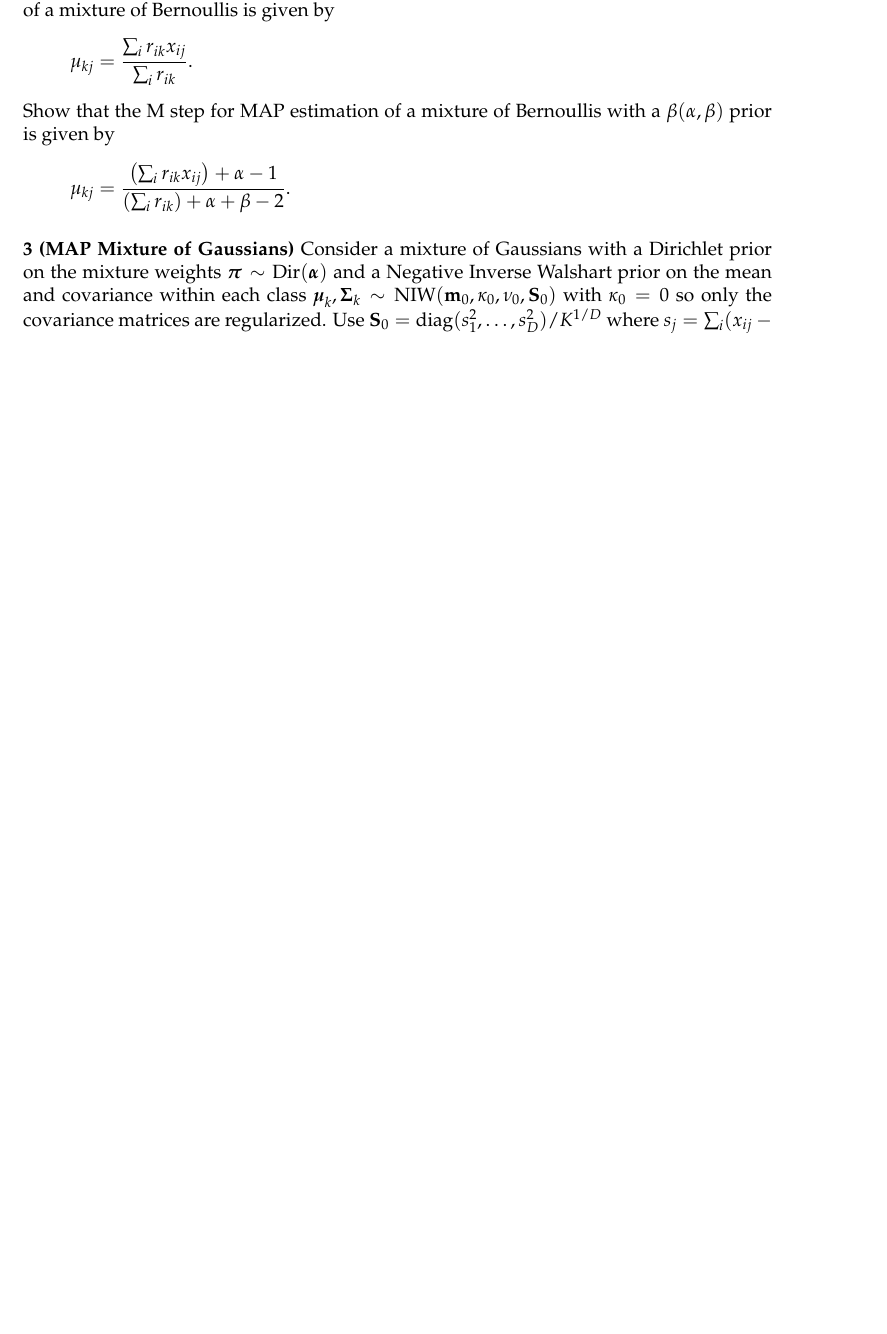
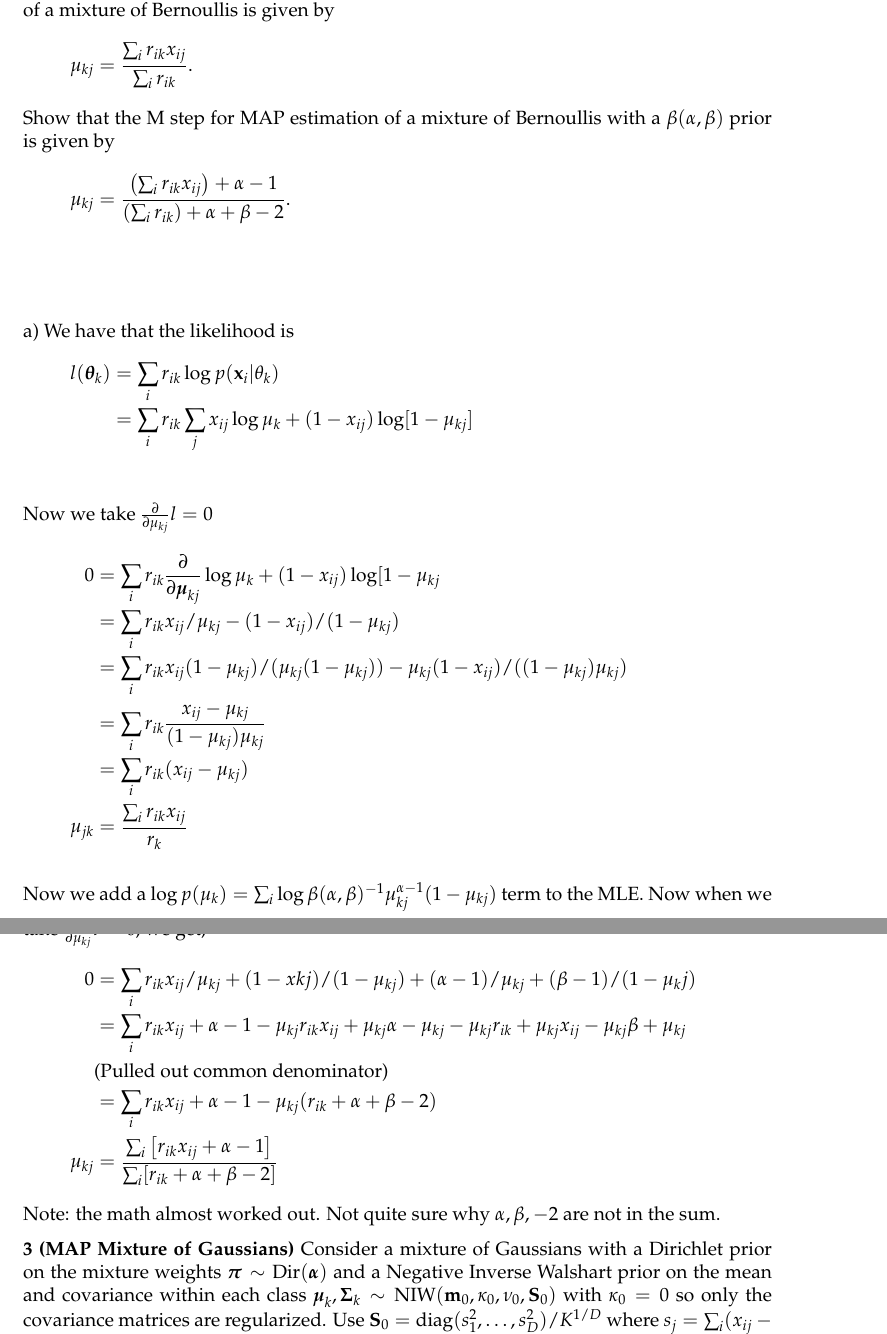
Before and after one commit to ndiamant/bigdata_hw, a LaTeX problem sheet (hw3/nov_7.tex): part of page 3 of 4 before the commit and two parts of pages 3 and 4 of 6 after it, the two joined at a grey line, cut so that both start at the same text, the shorter picture padded with empty space. Compiled offline with pdfLaTeX.

Commit message:
finished problem 3 implementation hw3

```diff
--- a/hw3/nov_7.tex
+++ b/hw3/nov_7.tex
@@ -9,7 +9,7 @@
 \input{./macros.tex}
 
 % info for header block in upper right hand corner
-\name{------}
+\name{Nathaniel Diamant}
 \class{Math 189r}
 \assignment{Homework 3}
 \duedate{November 7, 2016}
@@ -76,6 +76,32 @@ is given by
     \mu_{kj} = \frac{\left(\sum_i r_{ik}x_{ij}\right) + \alpha - 1}{\left(\sum_i r_{ik}\right) + \alpha + \beta - 2}.
 \]
 
+\vspace{15mm}
+a) We have that the likelihood is
+\begin{align*}
+    l(\thetab_k) &= \sum_i r_{ik}\log p(\xx_i | \theta_k) \\
+    &= \sum_i r_{ik} \sum_j x_{ij}\log\mu_k + (1-x_{ij})\log[1-\mu_{kj}] \\
+\end{align*}
+Now we take $\frac{\partial}{\partial \mu_{kj}} l = 0$
+\begin{align*}
+    0 &= \sum_i r_{ik} \frac{\partial}{\partial \mub_{kj}} \log\mu_k + (1-x_{ij})\log[1-\mu_{kj}\\
+    &= \sum_i r_{ik} x_{ij}/\mu_{kj} - (1-x_{ij})/(1-\mu_{kj})\\
+    &= \sum_i r_{ik} x_{ij}(1-\mu_{kj}) /(\mu_{kj}(1-\mu_{kj})) - \mu_{kj}(1-x_{ij})/((1-\mu_{kj})\mu_{kj}) \\
+    &= \sum_i r_{ik} \frac{x_{ij} - \mu_{kj}}{(1-\mu_{kj})\mu_{kj}}\\
+    &= \sum_i r_{ik} (x_{ij} - \mu_{kj}) \\
+    \mu_{jk} &= \frac{\sum_i r_{ik}x_{ij}}{r_k}
+\end{align*}
+
+Now we add a $\log p(\mu_k) = \sum_i \log \beta(\alpha, \beta)^{-1} \mu_{kj}^{\alpha -1} (1-\mu_{kj})$ term to the MLE. Now when we take $\frac{\partial}{\partial \mu_{kj}} l = 0$, we get,
+\begin{align*}
+    0 &= \sum_i r_{ik}x_{ij}/ \mu_{kj} + (1-x{kj})/(1-\mu_{kj}) + (\alpha -1) / \mu_{kj} + (\beta - 1) / (1-\mu_kj) \\
+    &= \sum_{i} r_{ik}x_{ij} + \alpha -1 - \mu_{kj}r_{ik}x_{ij} + \mu_{kj}\alpha - \mu_{kj} - \mu_{kj}r_{ik} + \mu_{kj}x_{ij} - \mu_{kj} \beta + \mu_{kj} \\
+    & \text{(Pulled out common denominator)} \\
+    &= \sum_i r_{ik}x_{ij} + \alpha -1 - \mu_{kj} (r_{ik} + \alpha + \beta - 2)\\
+    \mu_{kj} &= \frac{\sum_i \left[ r_{ik}x_{ij} + \alpha -1 \right]}{\sum_i [r_{ik} + \alpha + \beta -2]}
+\end{align*}
+Note: the math almost worked out. Not quite sure why $\alpha, \beta, -2$ are not in the sum.
+
 \textbf{3 (MAP Mixture of Gaussians)} Consider a mixture of Gaussians with a Dirichlet prior on the
 mixture weights $\pib \sim \mathrm{Dir}(\alphab)$ and a Negative Inverse Walshart prior on the
 mean and covariance within each class
```
Also changed, not shown: hw3/p3_objective.png (added), hw3/nov_7.tex (39 more changed lines), 2 other files.
